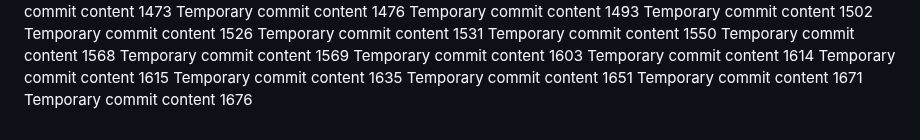
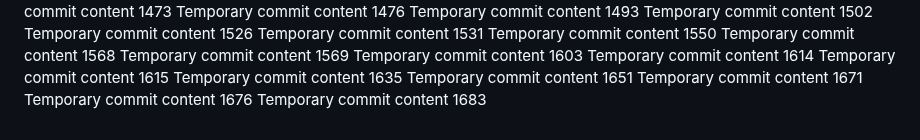
Before and after one commit to anotherepo/valley, a Markdown page: edt/readme.md, the part around the change. Drawn GitHub-style.

```diff
--- a/edt/readme.md
+++ b/edt/readme.md
@@ -144,3 +144,4 @@ Temporary commit content 1635
 Temporary commit content 1651
 Temporary commit content 1671
 Temporary commit content 1676
+Temporary commit content 1683
```
